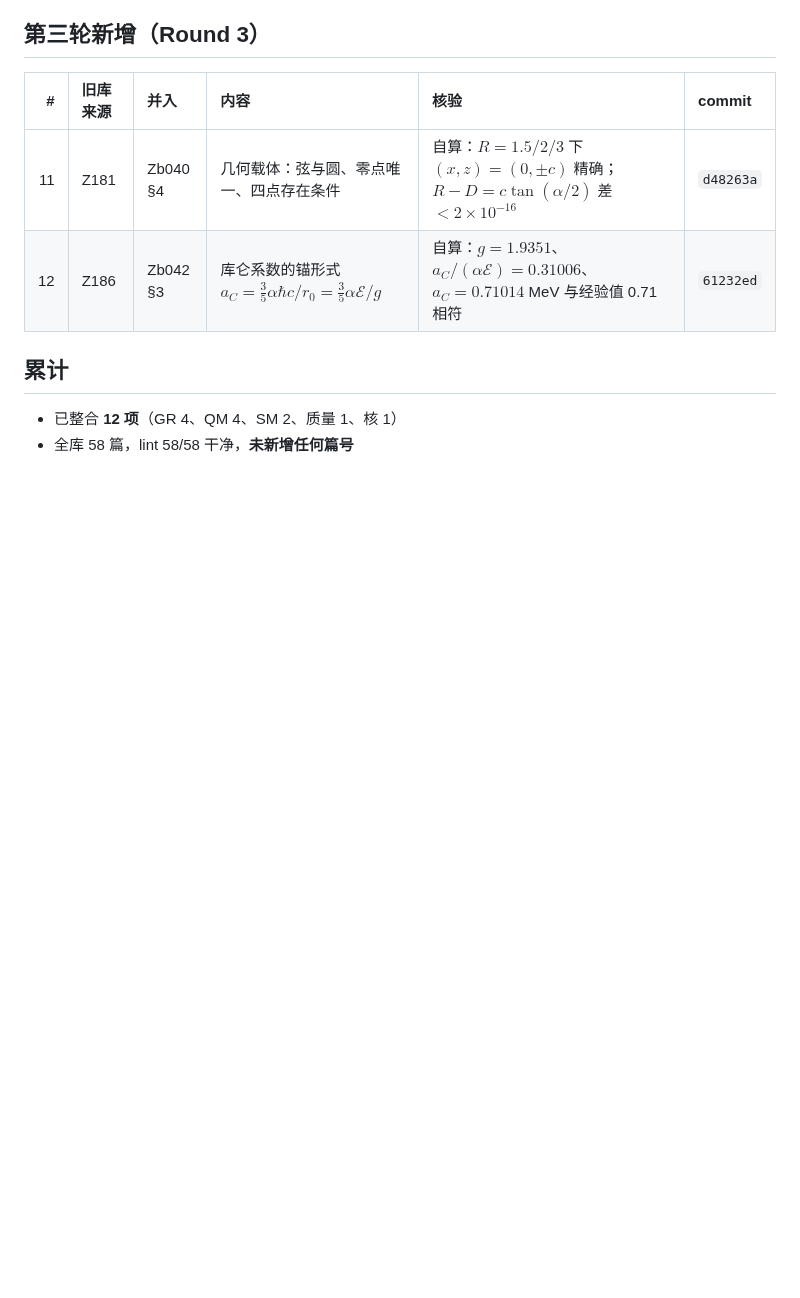
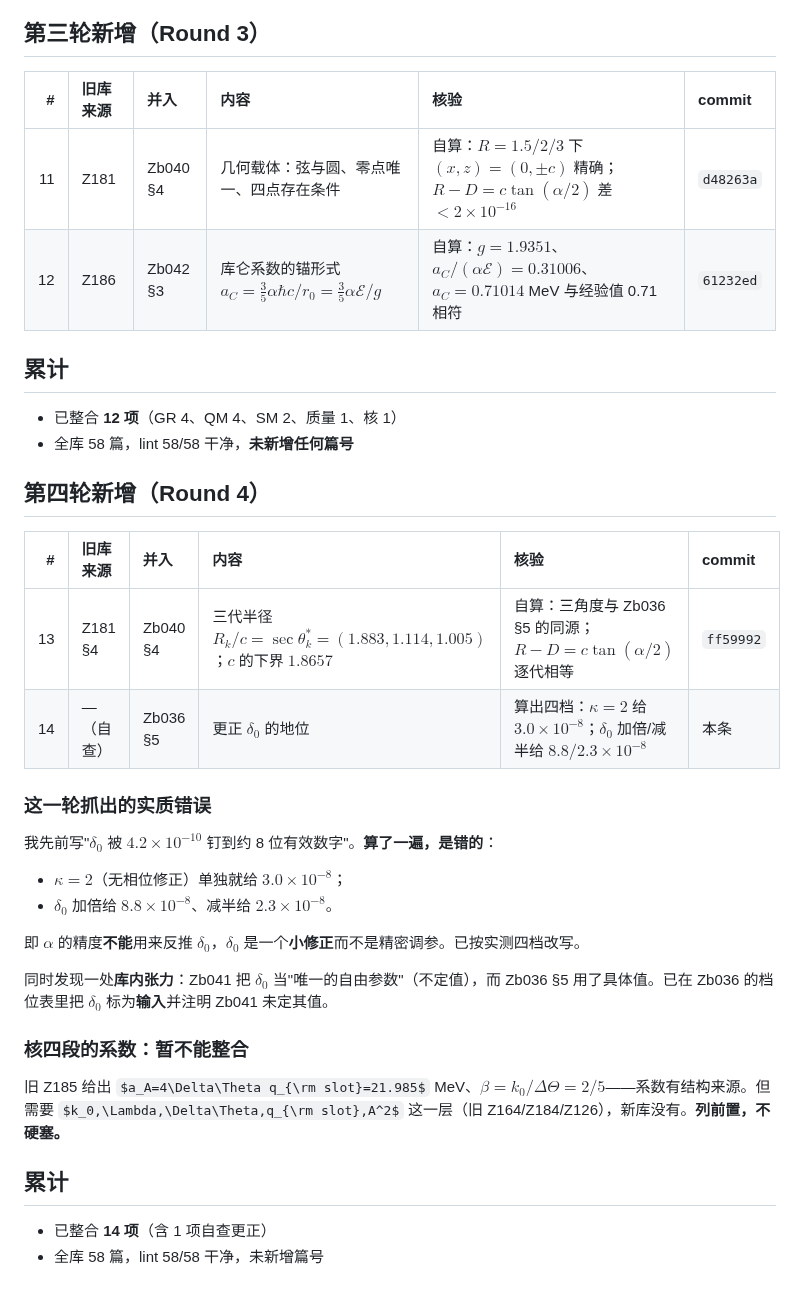
Before and after one commit to sdoygb/Zero, a Markdown page: _staging/旧库整合进度.md, the part around the change. Drawn GitHub-style; some formulas as TeX source; blank space fills up the shorter version.

Commit message:
记账：第四轮（三代半径 + δ₀ 自查更正 + 核四段系数列前置），累计 14 项

```diff
--- a/_staging/旧库整合进度.md
+++ b/_staging/旧库整合进度.md
@@ -64,3 +64,28 @@ $$\theta_C=\frac{-\kappa\theta_M+\sqrt{\kappa^2\theta_M^2+4\kappa\theta_M(\pi/2-
 
 - 已整合 **12 项**（GR 4、QM 4、SM 2、质量 1、核 1）
 - 全库 58 篇，lint 58/58 干净，**未新增任何篇号**
+
+## 第四轮新增（Round 4）
+
+| # | 旧库来源 | 并入 | 内容 | 核验 | commit |
+|--:|:--|:--|:--|:--|:--|
+| 13 | Z181 §4 | Zb040 §4 | 三代半径 $R_k/c=\sec\theta^*_k=(1.883,1.114,1.005)$；$c$ 的下界 $1.8657$ | 自算：三角度与 Zb036 §5 的同源；$R-D=c\tan(\alpha/2)$ 逐代相等 | `ff59992` |
+| 14 | —（自查） | Zb036 §5 | 更正 $\delta_0$ 的地位 | 算出四档：$\kappa=2$ 给 $3.0\times10^{-8}$；$\delta_0$ 加倍/减半给 $8.8/2.3\times10^{-8}$ | 本条 |
+
+### 这一轮抓出的**实质错误**
+
+我先前写"$\delta_0$ 被 $4.2\times10^{-10}$ 钉到约 8 位有效数字"。**算了一遍，是错的**：
+- $\kappa=2$（无相位修正）单独就给 $3.0\times10^{-8}$；
+- $\delta_0$ 加倍给 $8.8\times10^{-8}$、减半给 $2.3\times10^{-8}$。
+
+即 $\alpha$ 的精度**不能**用来反推 $\delta_0$，$\delta_0$ 是一个**小修正**而不是精密调参。已按实测四档改写。
+
+同时发现一处**库内张力**：Zb041 把 $\delta_0$ 当"唯一的自由参数"（不定值），而 Zb036 §5 用了具体值。已在 Zb036 的档位表里把 $\delta_0$ 标为**输入**并注明 Zb041 未定其值。
+
+### 核四段的系数：暂不能整合
+
+旧 Z185 给出 $a_A=4\Delta\Theta q_{\rm slot}=21.985$ MeV、$\beta=k_0/\Delta\Theta=2/5$——系数有结构来源。但需要 $k_0,\Lambda,\Delta\Theta,q_{\rm slot},A^2$ 这一层（旧 Z164/Z184/Z126），新库没有。**列前置，不硬塞。**
+
+## 累计
+- 已整合 **14 项**（含 1 项自查更正）
+- 全库 58 篇，lint 58/58 干净，未新增篇号
```
